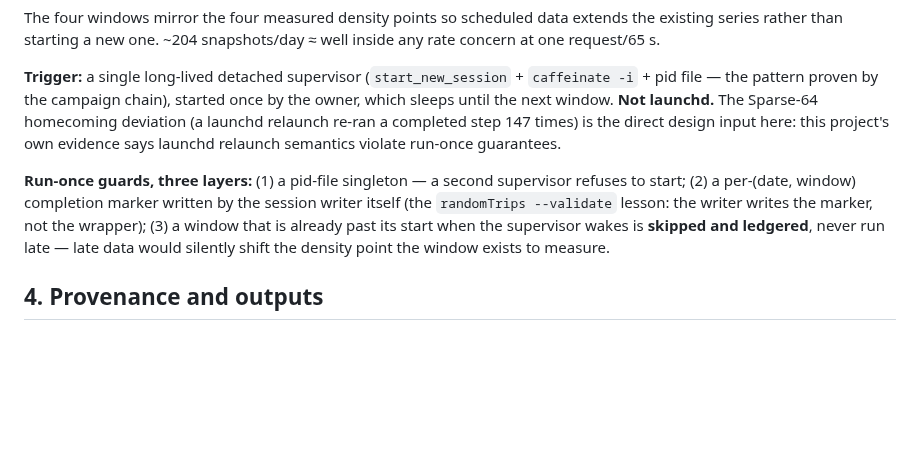
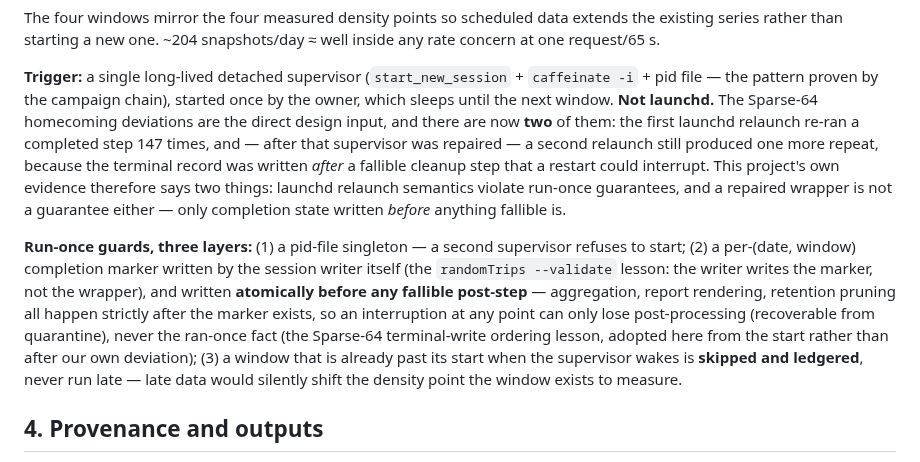
Before and after one commit to Abdulla4akash/traffictwin, a Markdown page: docs/platform/bods_scheduled_runner_design.md, the part around the change. Drawn GitHub-style; blank space fills up the shorter version.

```diff
--- a/docs/platform/bods_scheduled_runner_design.md
+++ b/docs/platform/bods_scheduled_runner_design.md
@@ -43,16 +43,24 @@ rate concern at one request/65 s.
 **Trigger:** a single long-lived detached supervisor (`start_new_session` +
 `caffeinate -i` + pid file — the pattern proven by the campaign chain), started once by
 the owner, which sleeps until the next window. **Not launchd.** The Sparse-64 homecoming
-deviation (a launchd relaunch re-ran a completed step 147 times) is the direct design
-input here: this project's own evidence says launchd relaunch semantics violate
-run-once guarantees.
+deviations are the direct design input, and there are now **two** of them: the first
+launchd relaunch re-ran a completed step 147 times, and — after that supervisor was
+repaired — a second relaunch still produced one more repeat, because the terminal record
+was written *after* a fallible cleanup step that a restart could interrupt. This
+project's own evidence therefore says two things: launchd relaunch semantics violate
+run-once guarantees, and a repaired wrapper is not a guarantee either — only completion
+state written *before* anything fallible is.
 
 **Run-once guards, three layers:** (1) a pid-file singleton — a second supervisor
 refuses to start; (2) a per-(date, window) completion marker written by the session
 writer itself (the `randomTrips --validate` lesson: the writer writes the marker, not
-the wrapper); (3) a window that is already past its start when the supervisor wakes is
-**skipped and ledgered**, never run late — late data would silently shift the density
-point the window exists to measure.
+the wrapper), and written **atomically before any fallible post-step** — aggregation,
+report rendering, retention pruning all happen strictly after the marker exists, so an
+interruption at any point can only lose post-processing (recoverable from quarantine),
+never the ran-once fact (the Sparse-64 terminal-write ordering lesson, adopted here
+from the start rather than after our own deviation); (3) a window that is already past
+its start when the supervisor wakes is **skipped and ledgered**, never run late — late
+data would silently shift the density point the window exists to measure.
 
 ## 4. Provenance and outputs
 
```
Also changed, not shown: docs/platform/dashboard_design.md (+7 -2 lines), docs/platform/outcome_predictor_design.md (+12 -7 lines).
